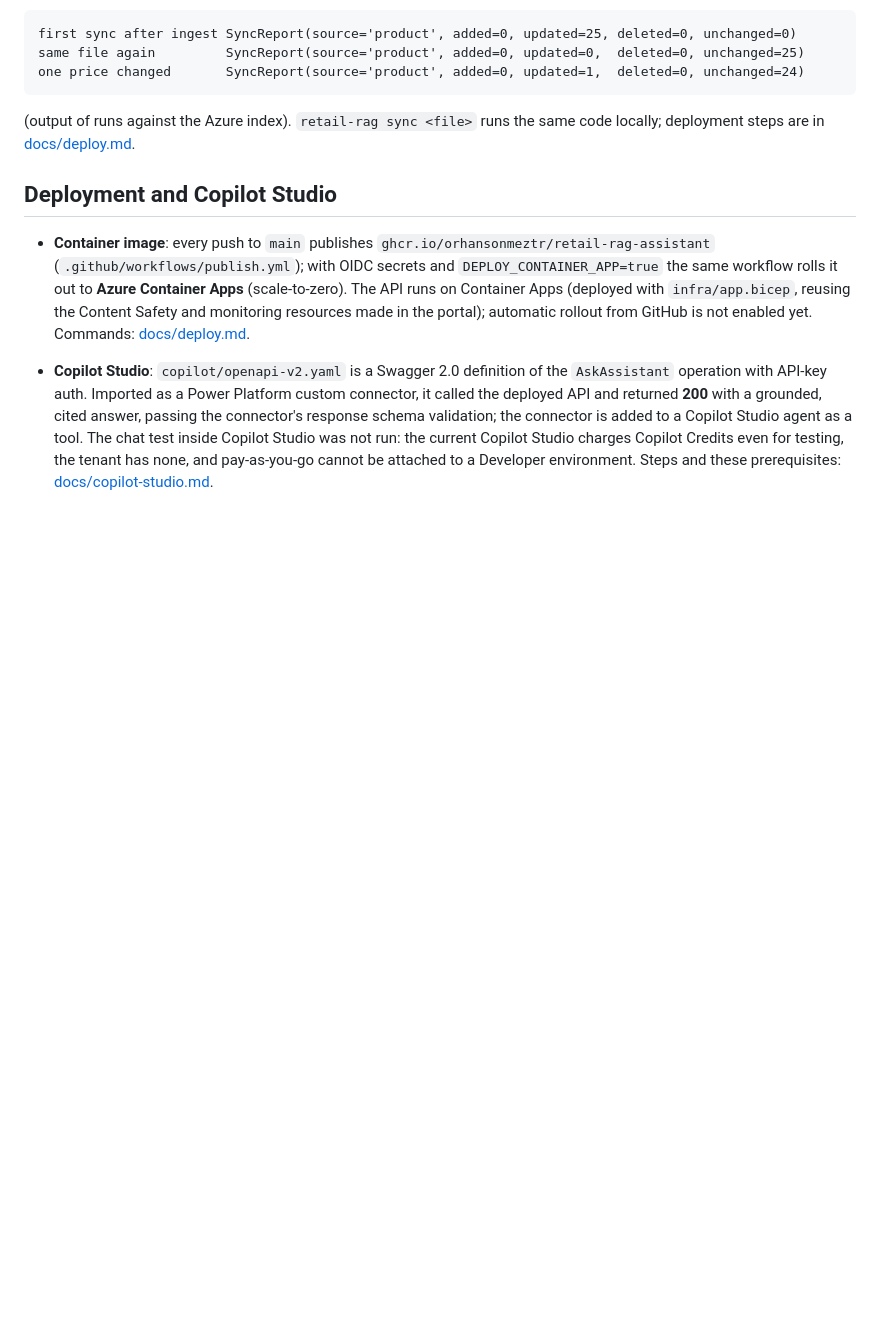
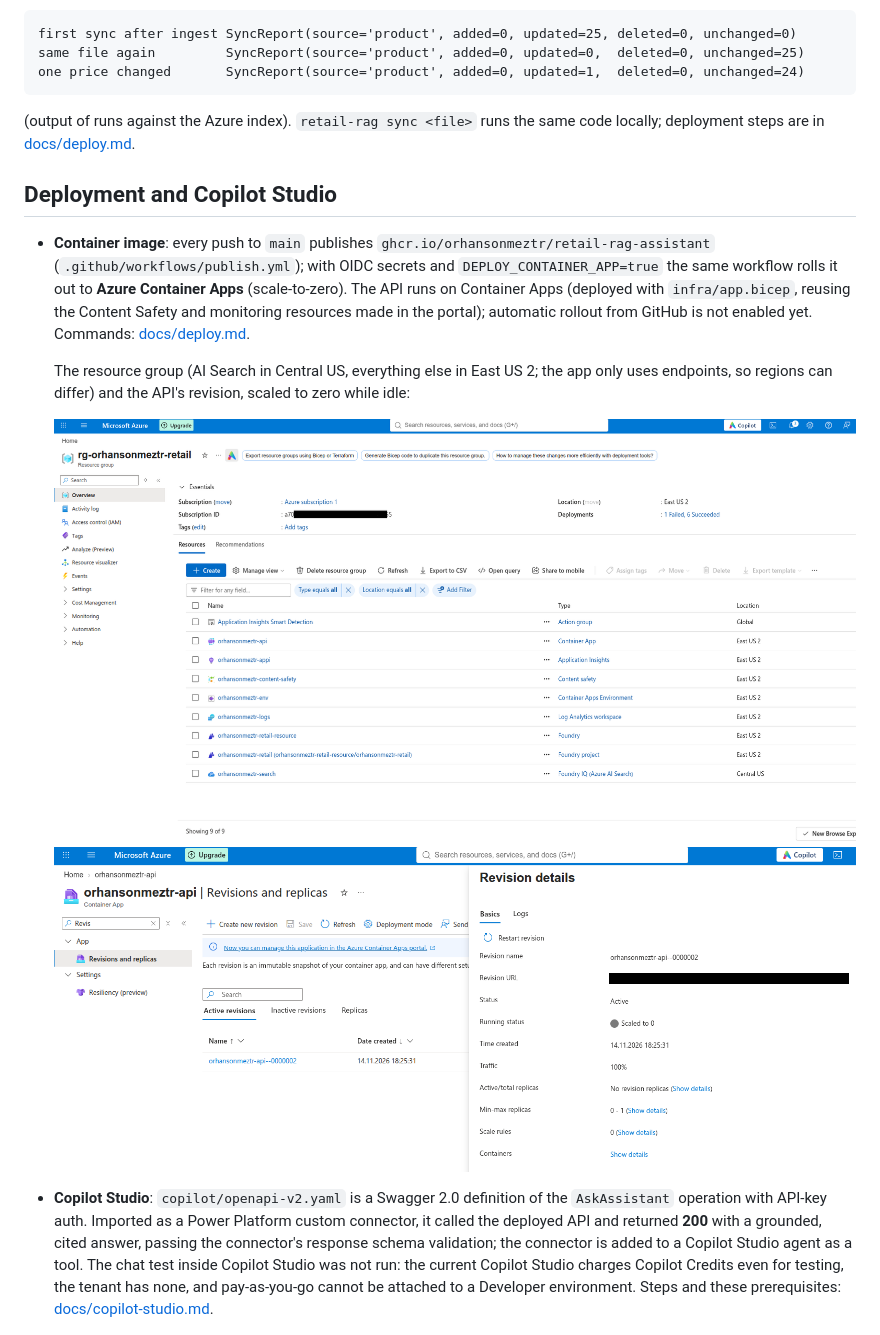
Before and after one commit to orhansonmeztr/retail-rag-assistant, a Markdown page: README.md, the part around one of its changes. Drawn GitHub-style; pictures changed too: docs/images/azure-container-app-revision.png (added), docs/images/azure-resource-group.png (added); blank space fills up the shorter version.

```diff
--- a/README.md
+++ b/README.md
@@ -332,6 +345,12 @@ locally; deployment steps are in [docs/deploy.md](docs/deploy.md).
   workflow rolls it out to **Azure Container Apps** (scale-to-zero). The API runs on Container
   Apps (deployed with `infra/app.bicep`, reusing the Content Safety and monitoring resources
   made in the portal); automatic rollout from GitHub is not enabled yet. Commands: [docs/deploy.md](docs/deploy.md).
+
+  The resource group (AI Search in Central US, everything else in East US 2; the app only
+  uses endpoints, so regions can differ) and the API's revision, scaled to zero while idle:
+
+  ![Azure resources of the project](docs/images/azure-resource-group.png)
+  ![Container Apps revision scaled to zero](docs/images/azure-container-app-revision.png)
 - **Copilot Studio**: `copilot/openapi-v2.yaml` is a Swagger 2.0 definition of the
   `AskAssistant` operation with API-key auth. Imported as a Power Platform custom connector,
   it called the deployed API and returned **200** with a grounded, cited answer, passing the
```
Also changed, not shown: other parts of README.md (+13 -0 lines), docs/images/azure-application-map.png (added), docs/images/azure-trace-end-to-end.png (added).
